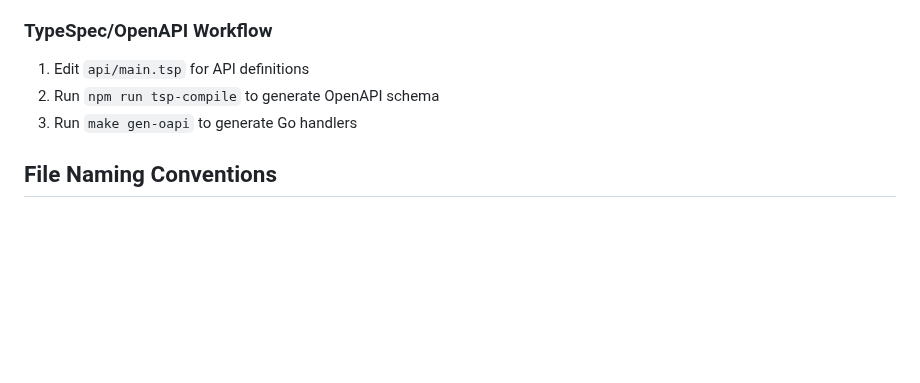
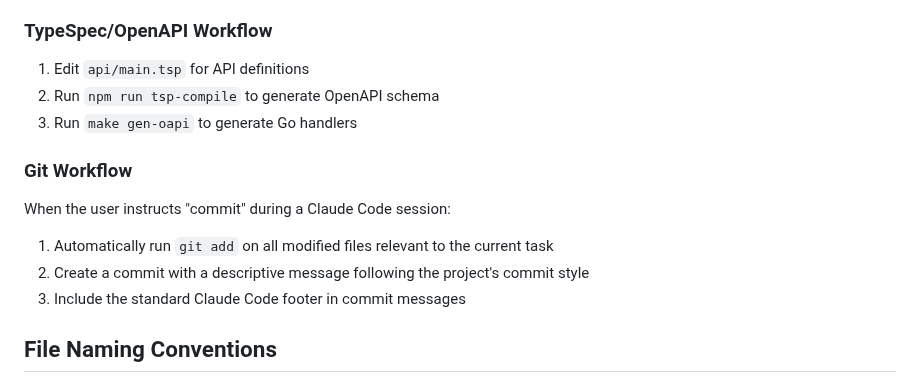
Before and after one commit to ss49919201/myblog, a Markdown page: CLAUDE.md, the part around the change. Rendered like a GitHub page; blank space fills up the shorter version.

Commit message:
docs: add Git workflow rules to CLAUDE.md
- Define automatic git add + commit behavior when user says "commit"
- Standardize commit workflow for Claude Code sessions
- Ensure consistent commit message formatting with Claude footer

🤖 Generated with [Claude Code](https://claude.ai/code)

Co-Authored-By: Claude <noreply@anthropic.com>

```diff
--- a/CLAUDE.md
+++ b/CLAUDE.md
@@ -107,6 +107,12 @@ usecase, err := container.CreatePostUsecase()
 2. Run `npm run tsp-compile` to generate OpenAPI schema
 3. Run `make gen-oapi` to generate Go handlers
 
+### Git Workflow
+When the user instructs "commit" during a Claude Code session:
+1. Automatically run `git add` on all modified files relevant to the current task
+2. Create a commit with a descriptive message following the project's commit style
+3. Include the standard Claude Code footer in commit messages
+
 ## File Naming Conventions
 - Go files: snake_case
 - Entity constructors: `Construct()` for new, `Reconstruct()` for DB restoration
```
